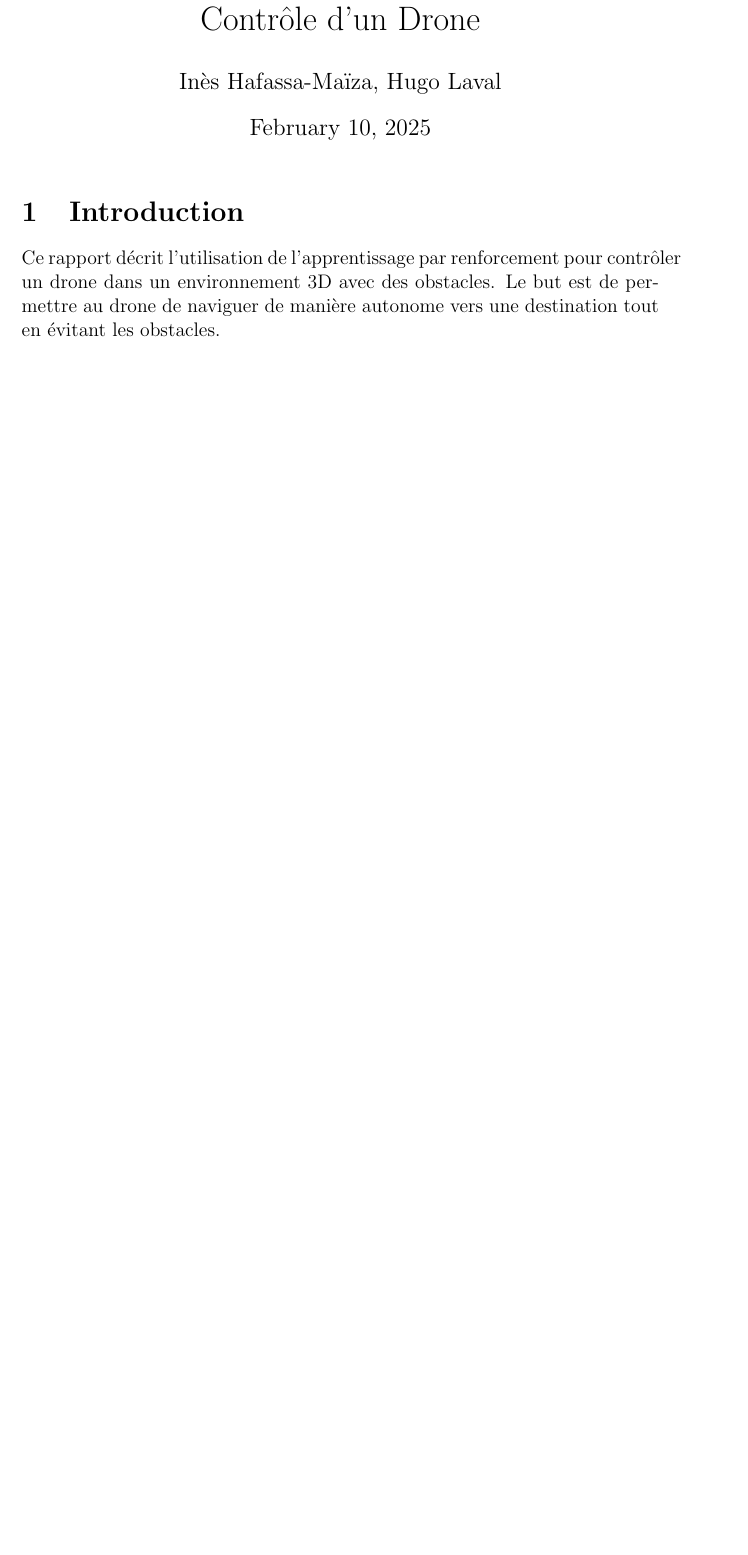
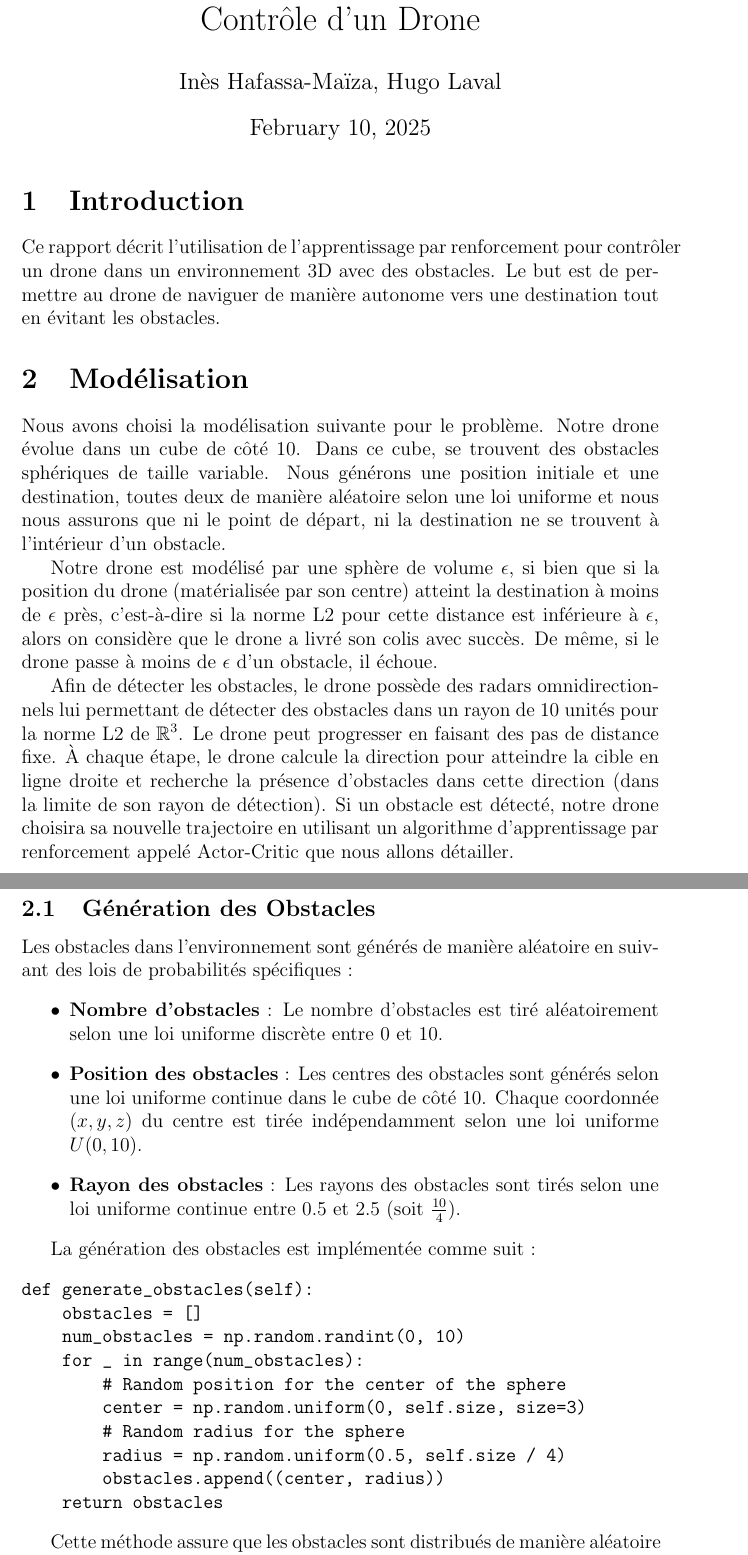
Before and after one commit to lavalosan13/RL-project, a LaTeX document (rapport.tex): part of page 1 of 6 before the commit and two parts of pages 1 and 2 of 7 after it, the two joined at a grey line, cut so that both start at the same text, the shorter picture padded with empty space. Compiled offline with pdfLaTeX.

Commit message:
avance le rapport

```diff
--- a/rapport.tex
+++ b/rapport.tex
@@ -16,3 +18,33 @@
 \section{Introduction}
 Ce rapport décrit l'utilisation de l'apprentissage par renforcement pour contrôler un drone dans un environnement 3D avec des obstacles. Le but est de permettre au drone de naviguer de manière autonome vers une destination tout en évitant les obstacles.
 
+\section{Modélisation}
+Nous avons choisi la modélisation suivante pour le problème. Notre drone évolue dans un cube de côté 10. Dans ce cube, se trouvent des obstacles sphériques de taille variable. Nous générons une position initiale et une destination, toutes deux de manière aléatoire selon une loi uniforme et nous nous assurons que ni le point de départ, ni la destination ne se trouvent à l'intérieur d'un obstacle.
+
+Notre drone est modélisé par une sphère de volume $\epsilon$, si bien que si la position du drone (matérialisée par son centre) atteint la destination à moins de $\epsilon$ près, c'est-à-dire si la norme L2 pour cette distance est inférieure à $\epsilon$, alors on considère que le drone a livré son colis avec succès. De même, si le drone passe à moins de $\epsilon$ d'un obstacle, il échoue.
+
+Afin de détecter les obstacles, le drone possède des radars omnidirectionnels lui permettant de détecter des obstacles dans un rayon de 10 unités pour la norme L2 de $\mathbb{R}^3$. Le drone peut progresser en faisant des pas de distance fixe. À chaque étape, le drone calcule la direction pour atteindre la cible en ligne droite et recherche la présence d'obstacles dans cette direction (dans la limite de son rayon de détection). Si un obstacle est détecté, notre drone choisira sa nouvelle trajectoire en utilisant un algorithme d'apprentissage par renforcement appelé Actor-Critic que nous allons détailler.
+
+\subsection{Génération des Obstacles}
+Les obstacles dans l'environnement sont générés de manière aléatoire en suivant des lois de probabilités spécifiques :
+\begin{itemize}
+    \item \textbf{Nombre d'obstacles} : Le nombre d'obstacles est tiré aléatoirement selon une loi uniforme discrète entre 0 et 10.
+    \item \textbf{Position des obstacles} : Les centres des obstacles sont générés selon une loi uniforme continue dans le cube de côté 10. Chaque coordonnée $(x, y, z)$ du centre est tirée indépendamment selon une loi uniforme $U(0, 10)$.
+    \item \textbf{Rayon des obstacles} : Les rayons des obstacles sont tirés selon une loi uniforme continue entre 0.5 et 2.5 (soit $\frac{10}{4}$).
+\end{itemize}
+
+La génération des obstacles est implémentée comme suit :
+\begin{verbatim}
+def generate_obstacles(self):
+    obstacles = []
+    num_obstacles = np.random.randint(0, 10)
+    for _ in range(num_obstacles):
+        # Random position for the center of the sphere
+        center = np.random.uniform(0, self.size, size=3)
+        # Random radius for the sphere
+        radius = np.random.uniform(0.5, self.size / 4)
+        obstacles.append((center, radius))
+    return obstacles
+\end{verbatim}
+
+Cette méthode assure que les obstacles sont distribués de manière aléatoire dans l'espace de l'environnement, créant ainsi des scénarios variés pour l'apprentissage du drone.
```
Also changed, not shown: rapport.tex (23 more changed lines).
